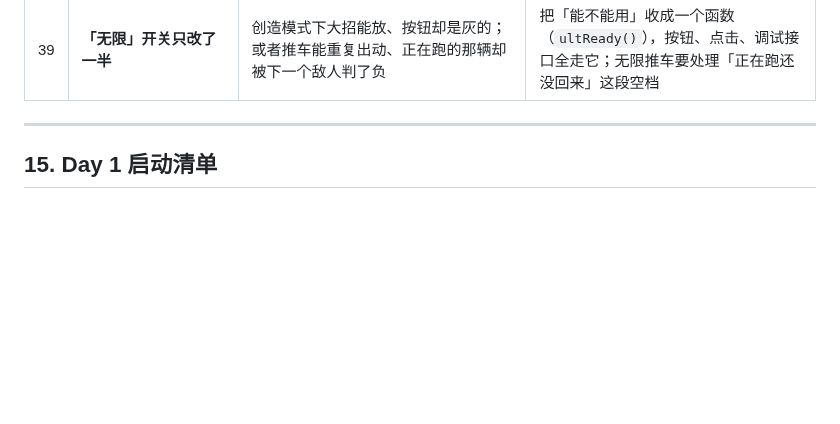
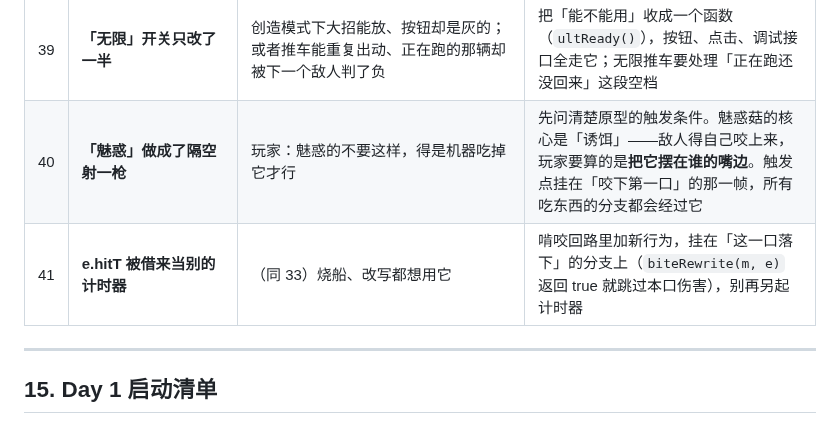
Before and after one commit to qiayue/minigames, a Markdown page: docs/GAME-DEV-GUIDE.md, the part around the change. GitHub-like rendering; blank space fills up the shorter version.

```diff
--- a/docs/GAME-DEV-GUIDE.md
+++ b/docs/GAME-DEV-GUIDE.md
@@ -891,6 +891,8 @@ const dps = (1e9 - G.enemyState(0).hp) / 10;
 | 37 | **对着随机生成的东西写死期望** | 「电池被吃光」用例偶发失败 | 天上随时会掉新电池；断言「**那一颗**不见了 + 法老确实吃过」，不要断言「场上一颗都没有」 |
 | 38 | **大招只给了一小半能力写专属效果，其余走兜底** | 五十多种机器里一大半放出来都是同一招「过载爆发」 | 大招做成**以能力为键的表**（`ULTS[kind] = { name, desc, fire }`），再写一条测试：`MOD_STAT` 里每一种能力都必须在表里、名字不许重复——新加能力忘了写大招，测试当场报红 |
 | 39 | **「无限」开关只改了一半** | 创造模式下大招能放、按钮却是灰的；或者推车能重复出动、正在跑的那辆却被下一个敌人判了负 | 把「能不能用」收成一个函数（`ultReady()`），按钮、点击、调试接口全走它；无限推车要处理「正在跑还没回来」这段空档 |
+| 40 | **「魅惑」做成了隔空射一枪** | 玩家：魅惑的不要这样，得是机器吃掉它才行 | 先问清楚原型的触发条件。魅惑菇的核心是「诱饵」——敌人得自己咬上来，玩家要算的是**把它摆在谁的嘴边**。触发点挂在「咬下第一口」的那一帧，所有吃东西的分支都会经过它 |
+| 41 | **e.hitT 被借来当别的计时器** | （同 33）烧船、改写都想用它 | 啃咬回路里加新行为，挂在「这一口落下」的分支上（`biteRewrite(m, e)` 返回 true 就跳过本口伤害），别再另起计时器 |
 
 ---
 
```
Also changed, not shown: README.md (+23 -5 lines), docs/trio.png (added), 1 other file.
